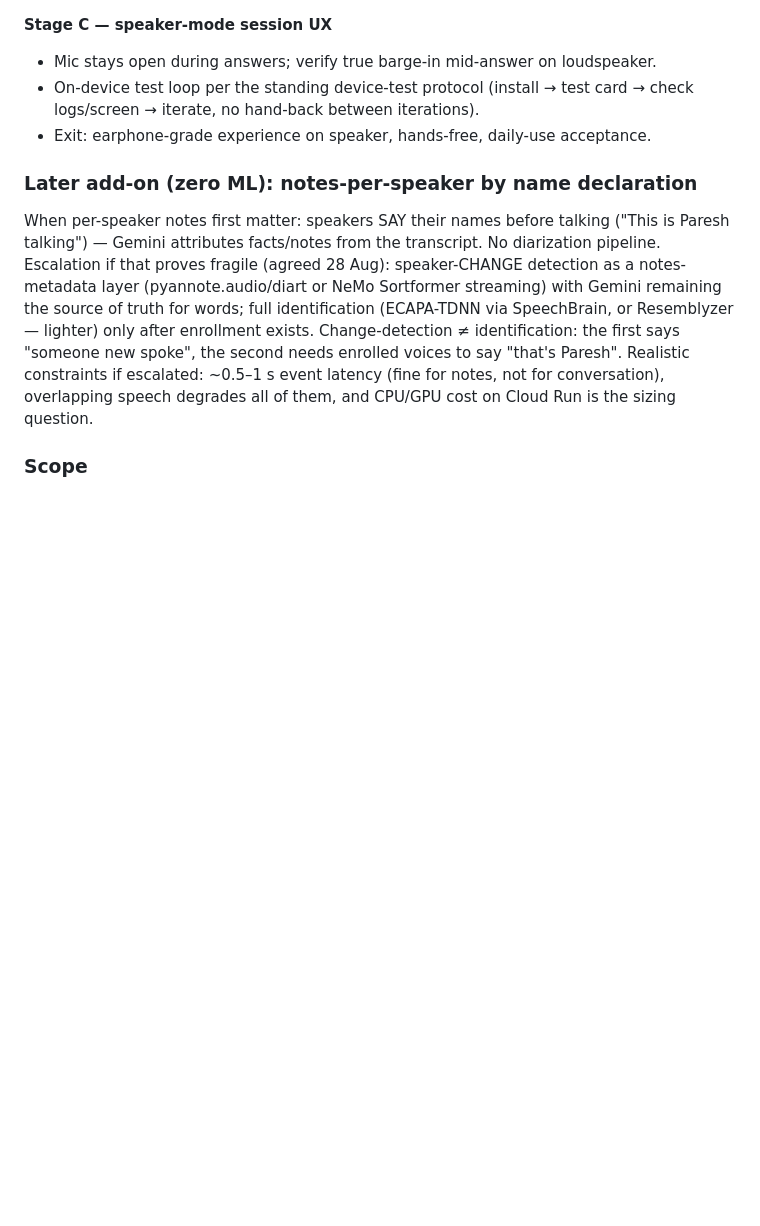
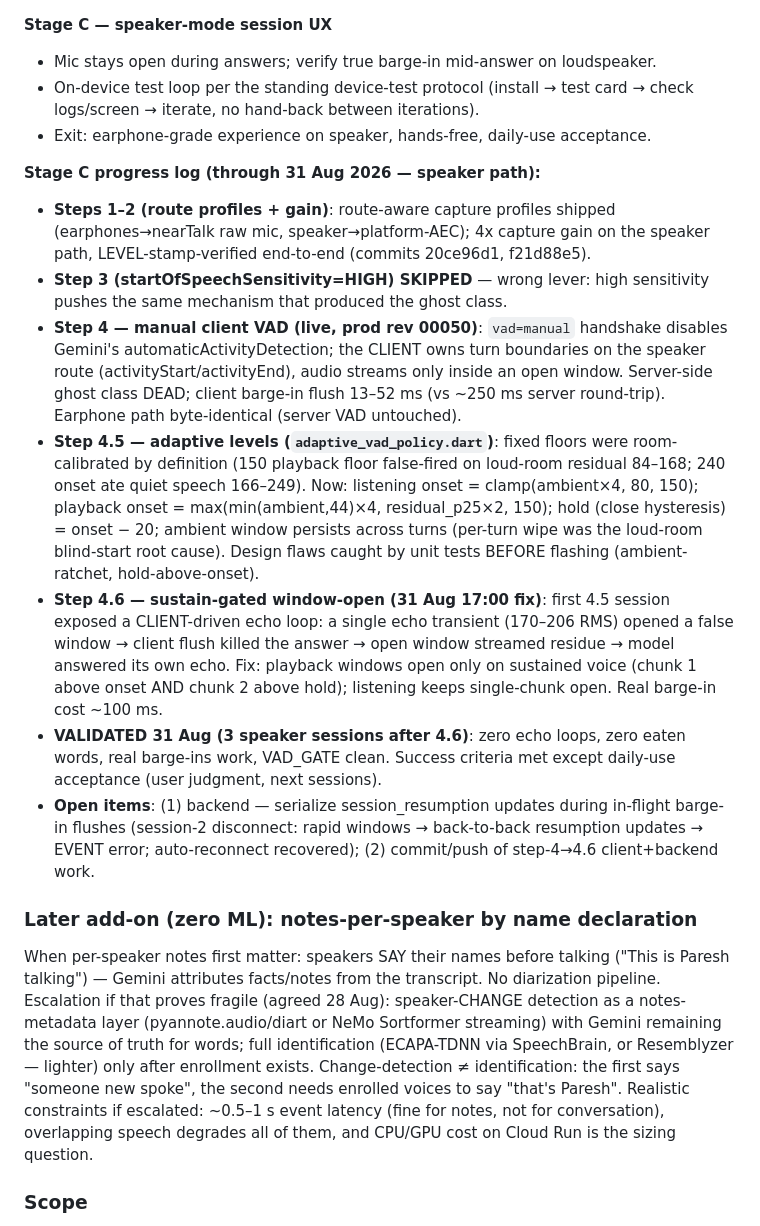
Before and after one commit to pareshnagore/Sirious, a Markdown page: product_phases.md, the part around the change. GitHub-like rendering; blank space fills up the shorter version.

Commit message:
docs(phase6): stage C progress log — steps 1-4.6, validated 31 Aug
Speaker-mode trail: route profiles, gain, manual client VAD,
adaptive levels, sustain-gated window-open; validation results
from the 3 post-fix device sessions; open items (resumption
race hardening, push).

```diff
--- a/product_phases.md
+++ b/product_phases.md
@@ -1117,6 +1117,41 @@ playback PCM ──────┘   (far-end reference)                   (ONE
   → check logs/screen → iterate, no hand-back between iterations).
 - Exit: earphone-grade experience on speaker, hands-free, daily-use acceptance.
 
+**Stage C progress log (through 31 Aug 2026 — speaker path):**
+
+- **Steps 1–2 (route profiles + gain)**: route-aware capture profiles shipped
+  (earphones→nearTalk raw mic, speaker→platform-AEC); 4x capture gain on the
+  speaker path, LEVEL-stamp-verified end-to-end (commits 20ce96d1, f21d88e5).
+- **Step 3 (startOfSpeechSensitivity=HIGH) SKIPPED** — wrong lever: high
+  sensitivity pushes the same mechanism that produced the ghost class.
+- **Step 4 — manual client VAD (live, prod rev 00050)**: `vad=manual`
+  handshake disables Gemini's automaticActivityDetection; the CLIENT owns
+  turn boundaries on the speaker route (activityStart/activityEnd), audio
+  streams only inside an open window. Server-side ghost class DEAD; client
+  barge-in flush 13–52 ms (vs ~250 ms server round-trip). Earphone path
+  byte-identical (server VAD untouched).
+- **Step 4.5 — adaptive levels (`adaptive_vad_policy.dart`)**: fixed floors
+  were room-calibrated by definition (150 playback floor false-fired on
+  loud-room residual 84–168; 240 onset ate quiet speech 166–249). Now:
+  listening onset = clamp(ambient×4, 80, 150); playback onset =
+  max(min(ambient,44)×4, residual_p25×2, 150); hold (close hysteresis) =
+  onset − 20; ambient window persists across turns (per-turn wipe was the
+  loud-room blind-start root cause). Design flaws caught by unit tests
+  BEFORE flashing (ambient-ratchet, hold-above-onset).
+- **Step 4.6 — sustain-gated window-open (31 Aug 17:00 fix)**: first 4.5
+  session exposed a CLIENT-driven echo loop: a single echo transient
+  (170–206 RMS) opened a false window → client flush killed the answer →
+  open window streamed residue → model answered its own echo. Fix: playback
+  windows open only on sustained voice (chunk 1 above onset AND chunk 2
+  above hold); listening keeps single-chunk open. Real barge-in cost ~100 ms.
+- **VALIDATED 31 Aug (3 speaker sessions after 4.6)**: zero echo loops, zero
+  eaten words, real barge-ins work, VAD_GATE clean. Success criteria met
+  except daily-use acceptance (user judgment, next sessions).
+- **Open items**: (1) backend — serialize session_resumption updates during
+  in-flight barge-in flushes (session-2 disconnect: rapid windows →
+  back-to-back resumption updates → EVENT error; auto-reconnect recovered);
+  (2) commit/push of step-4→4.6 client+backend work.
+
 ### Later add-on (zero ML): notes-per-speaker by name declaration
 
 When per-speaker notes first matter: speakers SAY their names before talking
```
